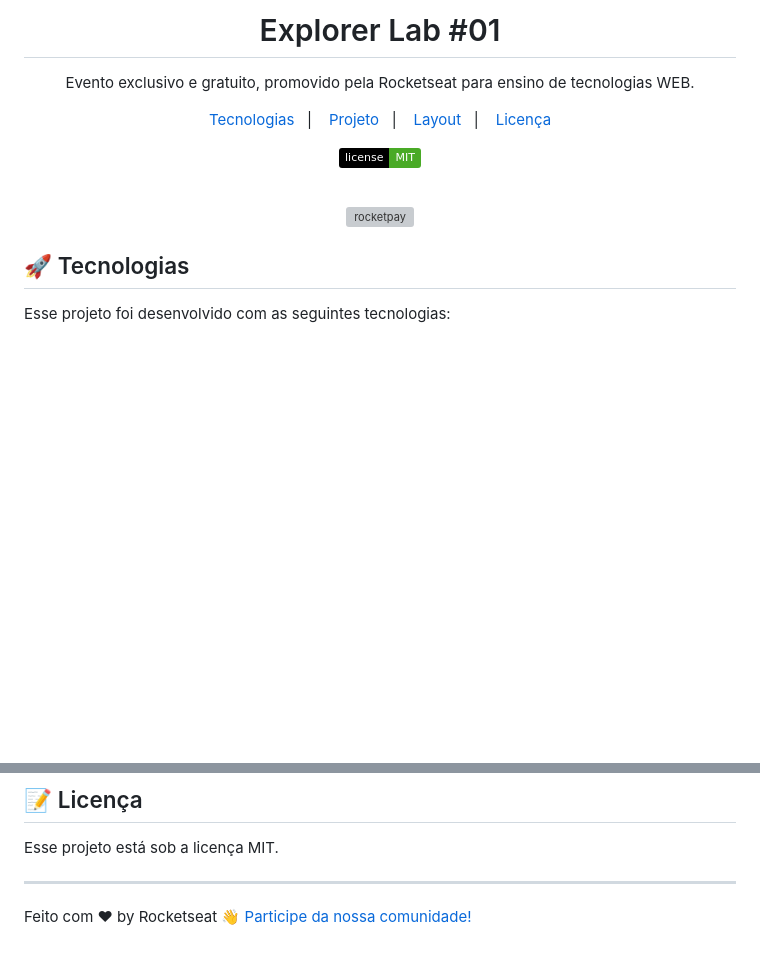
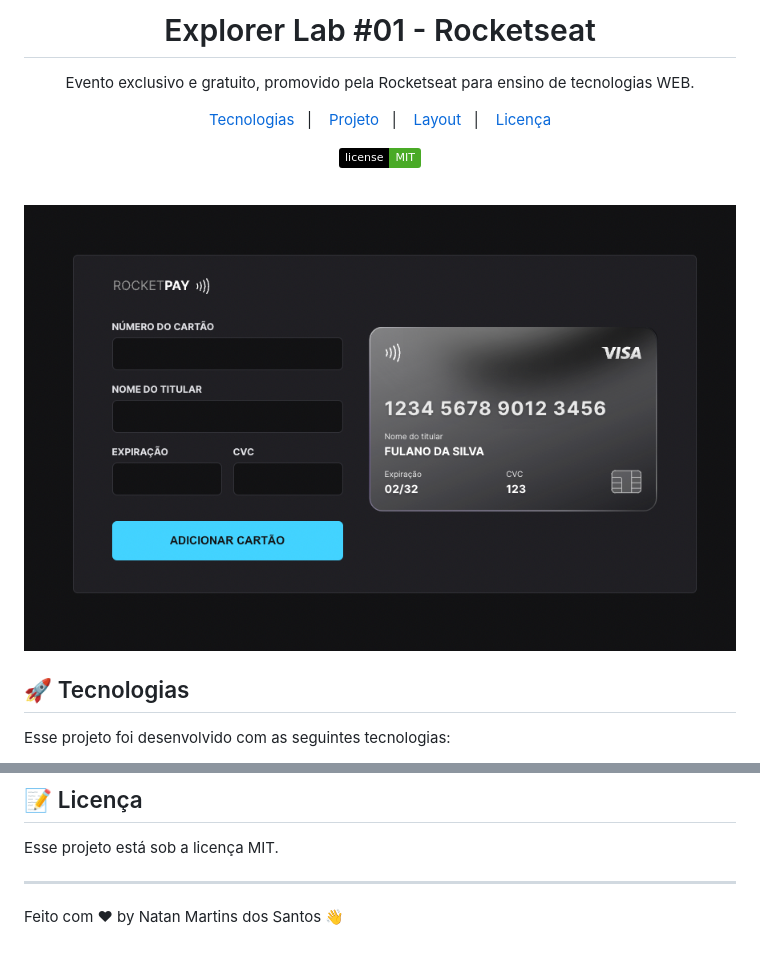
Before and after one commit to natan3001/RocketPay, a Markdown page: README.md, 2 parts joined by grey strips. Drawn GitHub-style; pictures changed too: .gitlab/project.png (added); badges without logos; blank space fills up the shorter version; grey boxes are pictures that could not be loaded.

```diff
--- a/README.md
+++ b/README.md
@@ -1,4 +1,4 @@
-<h1 align="center"> Explorer Lab #01 </h1>
+<h1 align="center"> Explorer Lab #01 - Rocketseat </h1>
 
 <p align="center">
 Evento exclusivo e gratuito, promovido pela Rocketseat para ensino de tecnologias WEB.
@@ -18,7 +18,7 @@ Evento exclusivo e gratuito, promovido pela Rocketseat para ensino de tecnologia
 <br>
 
 <p align="center">
-  <img alt="rocketpay" src=".github/project.png" width="100%">
+  <img alt="rocketpay" src=".gitlab/project.png" width="100%">
 </p>
 
 ## 🚀 Tecnologias
@@ -45,4 +45,4 @@ Esse projeto está sob a licença MIT.
 
 ---
 
-Feito com ♥ by Rocketseat :wave: [Participe da nossa comunidade!](https://discord.gg/rocketseat)
+Feito com ♥ by Natan Martins dos Santos :wave:
```
